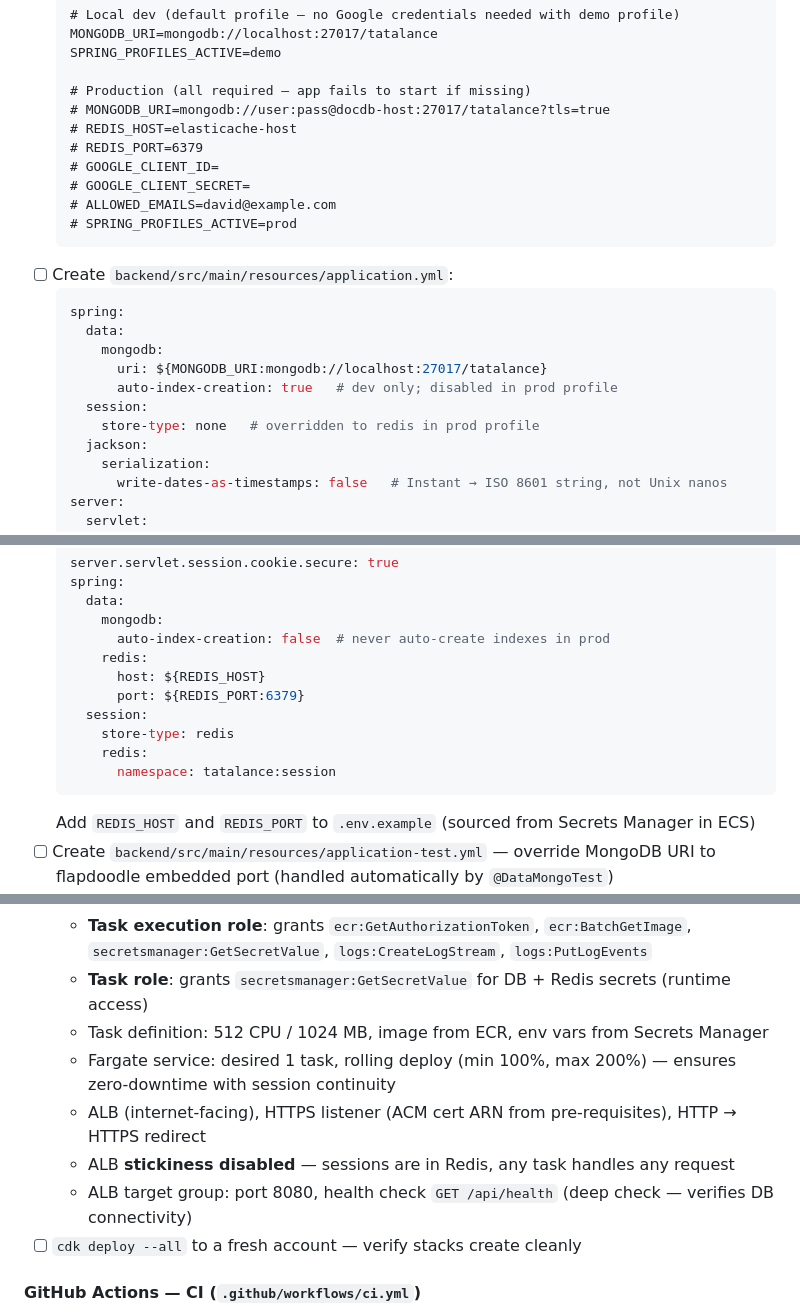
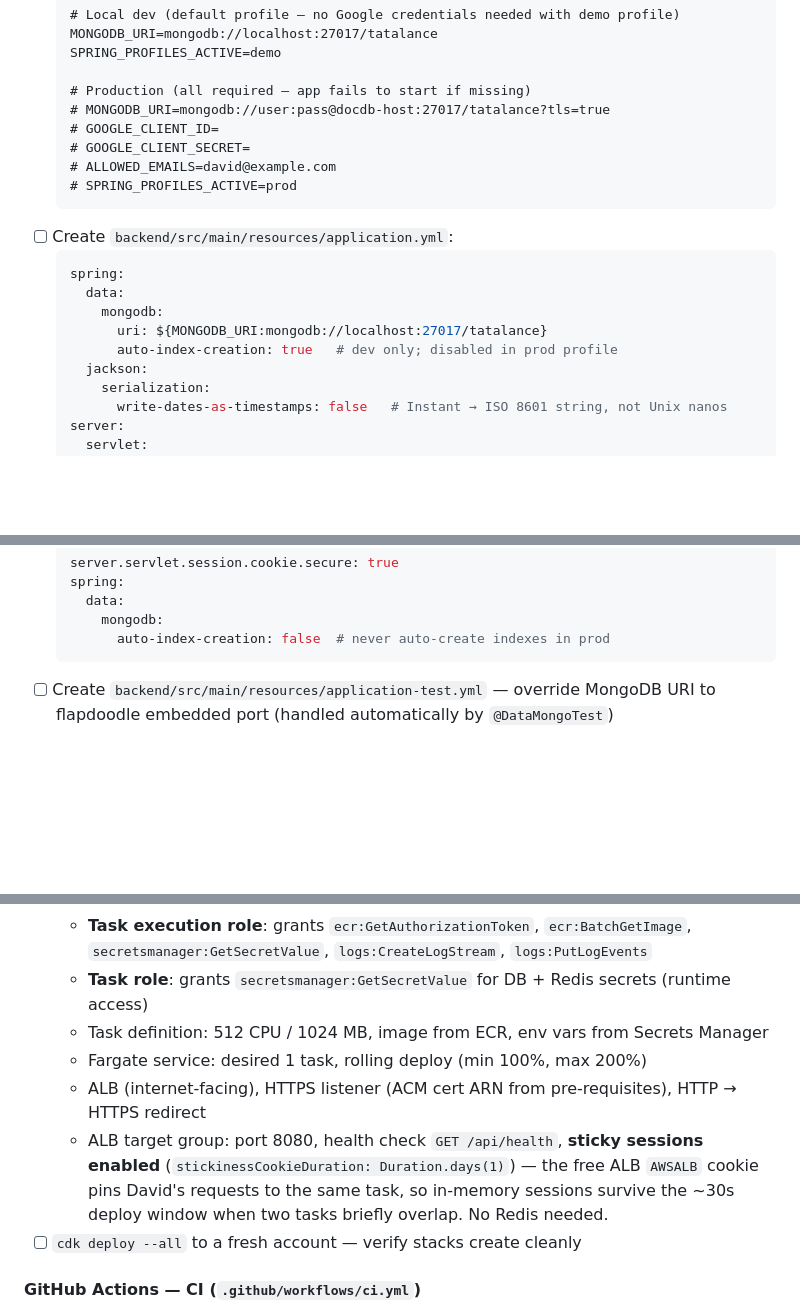
Before and after one commit to drompincen/tatalance, a Markdown page: drom-plans/tatalance-v1.md, 3 parts joined by grey strips. Rendered like a GitHub page; blank space fills up the shorter version.

````diff
--- a/drom-plans/tatalance-v1.md
+++ b/drom-plans/tatalance-v1.md
@@ -72,8 +72,6 @@ with a local dev setup using a MongoDB Docker container.
 
   # Production (all required — app fails to start if missing)
   # MONGODB_URI=mongodb://user:pass@docdb-host:27017/tatalance?tls=true
-  # REDIS_HOST=elasticache-host
-  # REDIS_PORT=6379
   # GOOGLE_CLIENT_ID=
   # GOOGLE_CLIENT_SECRET=
   # ALLOWED_EMAILS=david@example.com
@@ -86,8 +84,6 @@ with a local dev setup using a MongoDB Docker container.
       mongodb:
         uri: ${MONGODB_URI:mongodb://localhost:27017/tatalance}
         auto-index-creation: true   # dev only; disabled in prod profile
-    session:
-      store-type: none   # overridden to redis in prod profile
     jackson:
       serialization:
         write-dates-as-timestamps: false   # Instant → ISO 8601 string, not Unix nanos
@@ -114,15 +110,7 @@ with a local dev setup using a MongoDB Docker container.
     data:
       mongodb:
         auto-index-creation: false  # never auto-create indexes in prod
-      redis:
-        host: ${REDIS_HOST}
-        port: ${REDIS_PORT:6379}
-    session:
-      store-type: redis
-      redis:
-        namespace: tatalance:session
   ```
-  Add `REDIS_HOST` and `REDIS_PORT` to `.env.example` (sourced from Secrets Manager in ECS)
 - [ ] Create `backend/src/main/resources/application-test.yml` — override MongoDB URI to flapdoodle embedded port (handled automatically by `@DataMongoTest`)
 - [ ] Configure CORS in `SecurityConfig` **only when `dev` profile is active** — permits `http://localhost:5173`; prod profile has no CORS config (same-origin, not needed)
 - [ ] Add SPA catch-all controller: `@Controller` with two mappings to cover all React Router paths:
@@ -481,10 +466,9 @@ Directory: `infrastructure/`
   - **Task execution role**: grants `ecr:GetAuthorizationToken`, `ecr:BatchGetImage`, `secretsmanager:GetSecretValue`, `logs:CreateLogStream`, `logs:PutLogEvents`
   - **Task role**: grants `secretsmanager:GetSecretValue` for DB + Redis secrets (runtime access)
   - Task definition: 512 CPU / 1024 MB, image from ECR, env vars from Secrets Manager
-  - Fargate service: desired 1 task, rolling deploy (min 100%, max 200%) — ensures zero-downtime with session continuity
+  - Fargate service: desired 1 task, rolling deploy (min 100%, max 200%)
   - ALB (internet-facing), HTTPS listener (ACM cert ARN from pre-requisites), HTTP → HTTPS redirect
-  - ALB **stickiness disabled** — sessions are in Redis, any task handles any request
-  - ALB target group: port 8080, health check `GET /api/health` (deep check — verifies DB connectivity)
+  - ALB target group: port 8080, health check `GET /api/health`, **sticky sessions enabled** (`stickinessCookieDuration: Duration.days(1)`) — the free ALB `AWSALB` cookie pins David's requests to the same task, so in-memory sessions survive the ~30s deploy window when two tasks briefly overlap. No Redis needed.
 - [ ] `cdk deploy --all` to a fresh account — verify stacks create cleanly
 
 #### GitHub Actions — CI (`.github/workflows/ci.yml`)
````
Also changed, not shown: other parts of drom-plans/tatalance-v1.md (+4 -10 lines), context/DECISIONS.md (+9 -4 lines).
